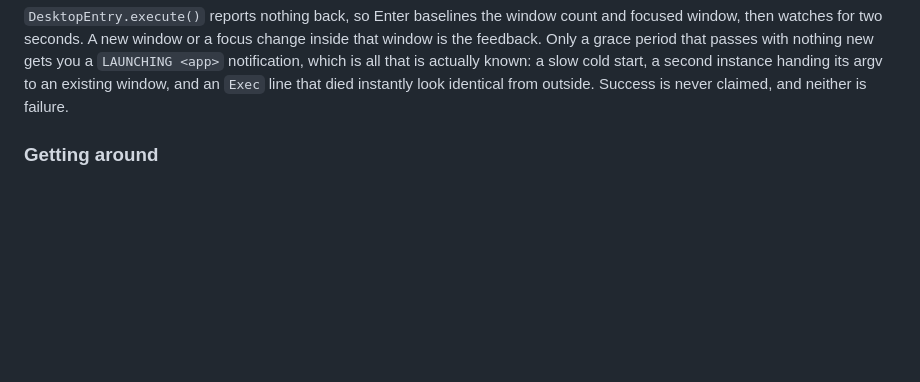
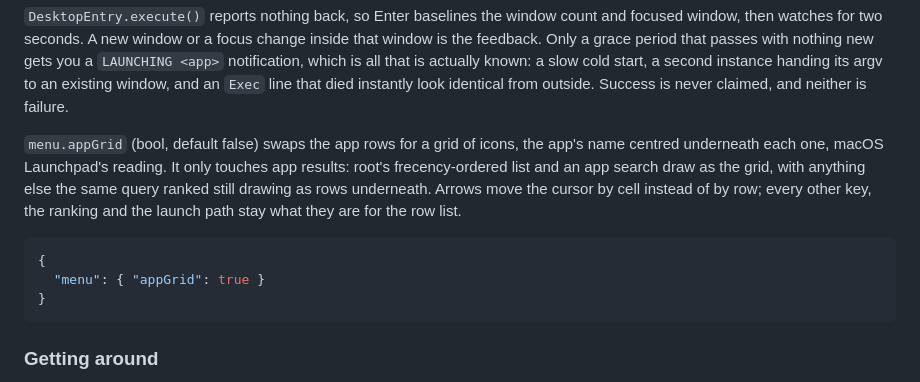
Before and after one commit to FormalSnake/FormalShell, a Markdown page: docs/USAGE.md, the part around the change. Rendered like a GitHub page; blank space fills up the shorter version.

````diff
--- a/docs/USAGE.md
+++ b/docs/USAGE.md
@@ -953,6 +953,20 @@ passes with nothing new gets you a `LAUNCHING <app>` notification, which is
 all that is actually known: a slow cold start, a second instance handing its
 argv to an existing window, and an `Exec` line that died instantly look
 identical from outside. Success is never claimed, and neither is failure.
+
+`menu.appGrid` (bool, default false) swaps the app rows for a grid of
+icons, the app's name centred underneath each one, macOS Launchpad's
+reading. It only touches app results: root's frecency-ordered list and an
+app search draw as the grid, with anything else the same query ranked
+still drawing as rows underneath. Arrows move the cursor by cell instead of
+by row; every other key, the ranking and the launch path stay what they are
+for the row list.
+
+```jsonc
+{
+  "menu": { "appGrid": true }
+}
+```
 
 ### Getting around
 
````
Also changed, not shown: CLAUDE.md (+12 -0 lines), 1 other file.
